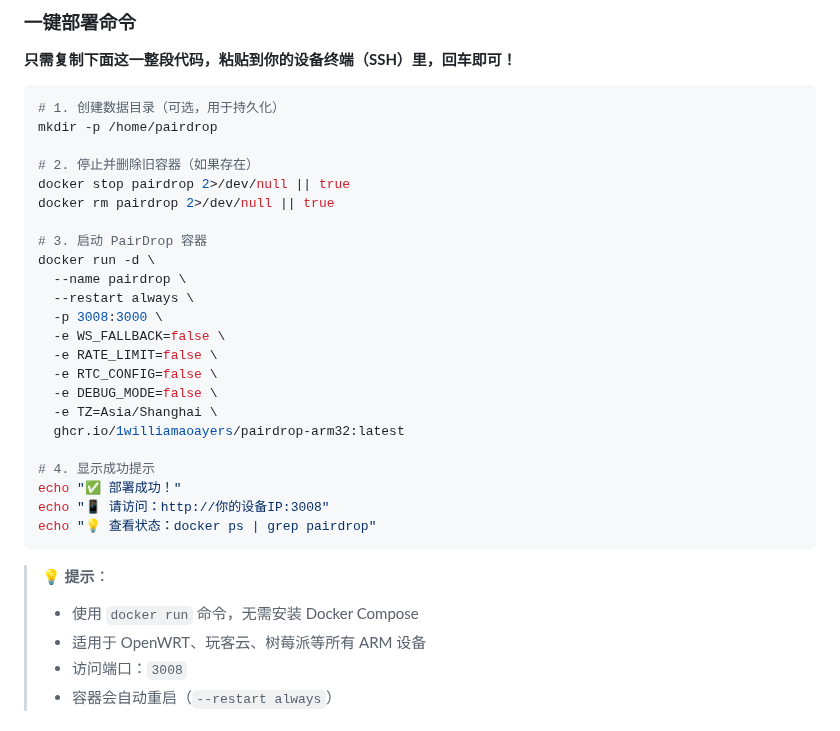
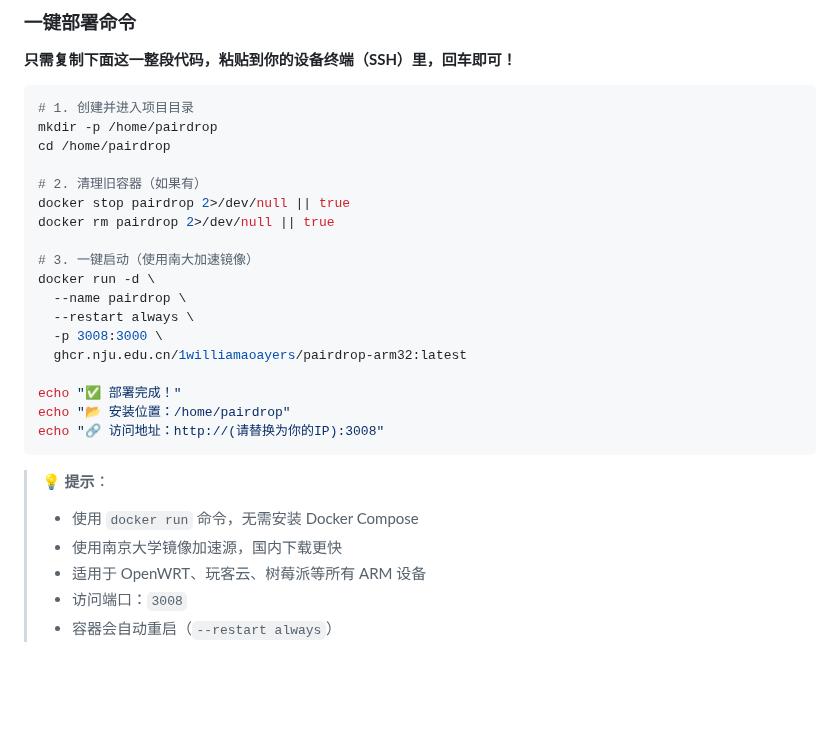
Before and after one commit to 1williamaoayers/PairDrop-arm32, a Markdown page: README.md, the part around the change. Rendered like a GitHub page; blank space fills up the shorter version.

````diff
--- a/README.md
+++ b/README.md
@@ -29,33 +29,29 @@
 **只需复制下面这一整段代码，粘贴到你的设备终端（SSH）里，回车即可！**
 
 ```bash
-# 1. 创建数据目录（可选，用于持久化）
+# 1. 创建并进入项目目录
 mkdir -p /home/pairdrop
+cd /home/pairdrop
 
-# 2. 停止并删除旧容器（如果存在）
+# 2. 清理旧容器（如果有）
 docker stop pairdrop 2>/dev/null || true
 docker rm pairdrop 2>/dev/null || true
 
-# 3. 启动 PairDrop 容器
+# 3. 一键启动（使用南大加速镜像）
 docker run -d \
   --name pairdrop \
   --restart always \
   -p 3008:3000 \
-  -e WS_FALLBACK=false \
-  -e RATE_LIMIT=false \
-  -e RTC_CONFIG=false \
-  -e DEBUG_MODE=false \
-  -e TZ=Asia/Shanghai \
-  ghcr.io/1williamaoayers/pairdrop-arm32:latest
+  ghcr.nju.edu.cn/1williamaoayers/pairdrop-arm32:latest
 
-# 4. 显示成功提示
-echo "✅ 部署成功！"
-echo "📱 请访问：http://你的设备IP:3008"
-echo "💡 查看状态：docker ps | grep pairdrop"
+echo "✅ 部署完成！"
+echo "📂 安装位置：/home/pairdrop"
+echo "🔗 访问地址：http://(请替换为你的IP):3008"
 ```
 
 > **💡 提示**：
 > - 使用 `docker run` 命令，无需安装 Docker Compose
+> - 使用南京大学镜像加速源，国内下载更快
 > - 适用于 OpenWRT、玩客云、树莓派等所有 ARM 设备
 > - 访问端口：`3008`
 > - 容器会自动重启（`--restart always`）
````
